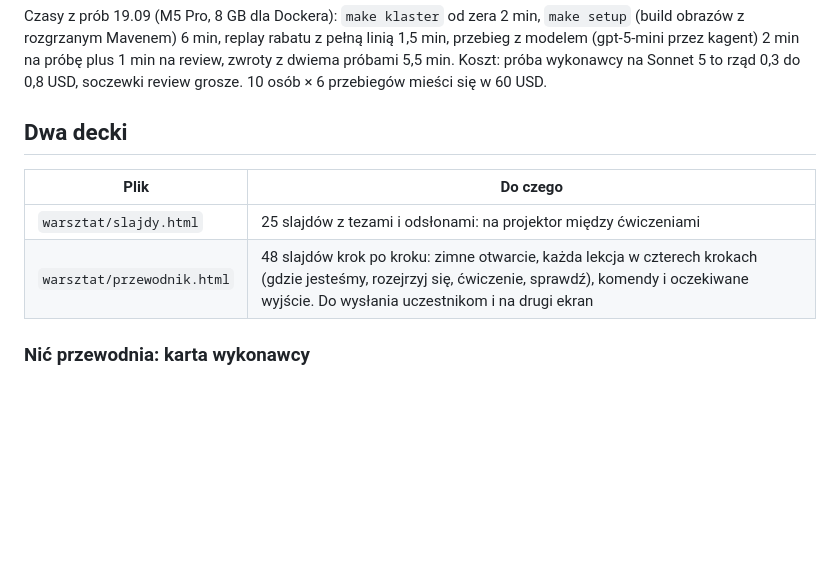
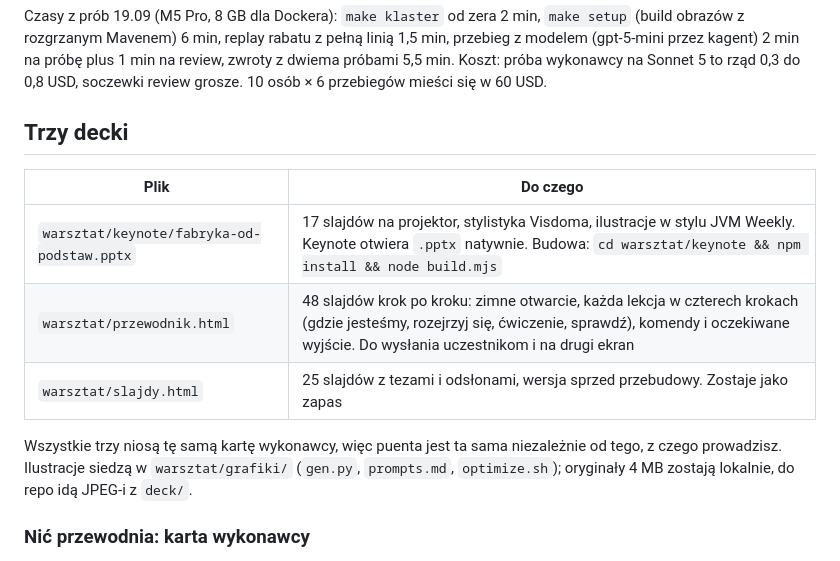
Before and after one commit to ArturSkowronski/confitura-agentic-sdlc, a Markdown page: warsztat/prowadzacy.md, the part around the change. GitHub-like rendering; blank space fills up the shorter version.

```diff
--- a/warsztat/prowadzacy.md
+++ b/warsztat/prowadzacy.md
@@ -42,12 +42,17 @@ obrazów z rozgrzanym Mavenem) 6 min, replay rabatu z pełną linią 1,5 min, pr
 Koszt: próba wykonawcy na Sonnet 5 to rząd 0,3 do 0,8 USD, soczewki review grosze. 10 osób ×
 6 przebiegów mieści się w 60 USD.
 
-## Dwa decki
+## Trzy decki
 
 | Plik | Do czego |
 |---|---|
-| `warsztat/slajdy.html` | 25 slajdów z tezami i odsłonami: na projektor między ćwiczeniami |
+| `warsztat/keynote/fabryka-od-podstaw.pptx` | 17 slajdów na projektor, stylistyka Visdoma, ilustracje w stylu JVM Weekly. Keynote otwiera `.pptx` natywnie. Budowa: `cd warsztat/keynote && npm install && node build.mjs` |
 | `warsztat/przewodnik.html` | 48 slajdów krok po kroku: zimne otwarcie, każda lekcja w czterech krokach (gdzie jesteśmy, rozejrzyj się, ćwiczenie, sprawdź), komendy i oczekiwane wyjście. Do wysłania uczestnikom i na drugi ekran |
+| `warsztat/slajdy.html` | 25 slajdów z tezami i odsłonami, wersja sprzed przebudowy. Zostaje jako zapas |
+
+Wszystkie trzy niosą tę samą kartę wykonawcy, więc puenta jest ta sama niezależnie od tego,
+z czego prowadzisz. Ilustracje siedzą w `warsztat/grafiki/` (`gen.py`, `prompts.md`,
+`optimize.sh`); oryginały 4 MB zostają lokalnie, do repo idą JPEG-i z `deck/`.
 
 ### Nić przewodnia: karta wykonawcy
 
```
Also changed, not shown: README.md (+2 -1 lines).
